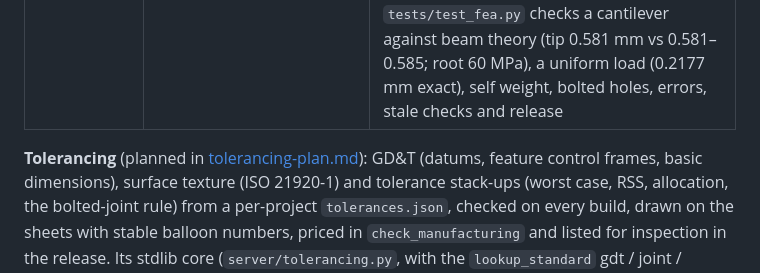
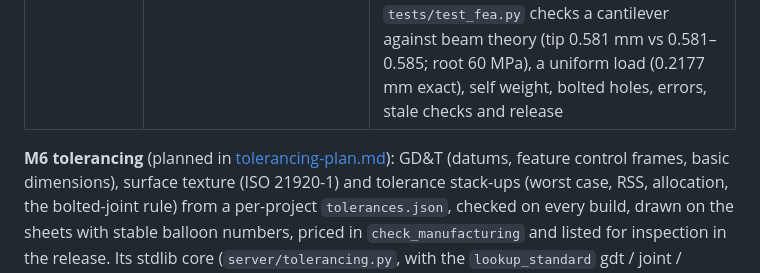
Before and after one commit to matthew018987/free-cad-mcp, a Markdown page: docs/design.md, the part around the change. GitHub-like rendering.

Commit message:
Call tolerancing M6 in the design doc

```diff
--- a/docs/design.md
+++ b/docs/design.md
@@ -551,7 +551,7 @@ workflow never depends on path mapping.
 | **M4 package, reload, evals** | Cowork/Claude Code plugin + `.mcpb`, MCP Reload addon and macro, eval cases + harness + `claude plugin eval` suite; then a hardening round from the eval runs and an adversarial review (§13) | ✓ built. 14 eval cases; 1,013 stdio checks across 11 suites pass |
 | **M5 analysis** | FEM via CalculiX: material, fixtures, loads, mesh, solve → max von Mises, displacement, safety factor | ✓ built. `analyze` tool + `server/fea.py`: supports/loads on faces and holes (geometry references), forces, pressures, self weight; gmsh tet10 + CalculiX (bundled, ~2 s for a small part); results with location, stress away from supports, safety factor, reactions vs applied load, refined-mesh convergence; load cases in `fea.json`; `fea_safety`/`fea_stress`/`fea_displacement` checks, stale on geometry or case change, re-solved by release. Backlog round: natural frequencies and linear buckling (`fea_frequency`, `fea_buckling`), several parts bonded with CalculiX `*TIE` (FreeCAD's tie constraint tied coincident faces to themselves, so fea.py writes the input deck itself from gmsh's per-face groups and reads results with numpy), and ~7× faster solves (refined solve only for small meshes; the eval shelf bracket 150 s → 20 s). `tests/test_fea.py` checks a cantilever against beam theory (tip 0.581 mm vs 0.581–0.585; root 60 MPa), a uniform load (0.2177 mm exact), self weight, bolted holes, errors, stale checks and release |
 
-**Tolerancing** (planned in [tolerancing-plan.md](tolerancing-plan.md)): GD&T (datums, feature control frames,
+**M6 tolerancing** (planned in [tolerancing-plan.md](tolerancing-plan.md)): GD&T (datums, feature control frames,
 basic dimensions), surface texture (ISO 21920-1) and tolerance stack-ups (worst case, RSS, allocation, the
 bolted-joint rule) from a per-project `tolerances.json`, checked on every build, drawn on the sheets with stable
 balloon numbers, priced in `check_manufacturing` and listed for inspection in the release. Its stdlib core
```
